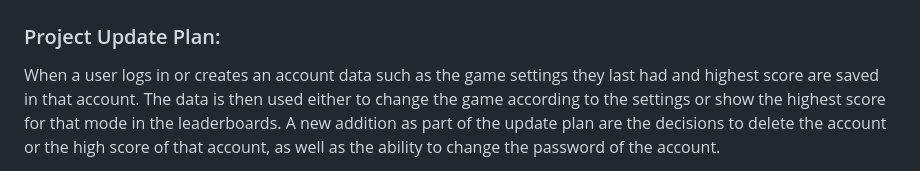
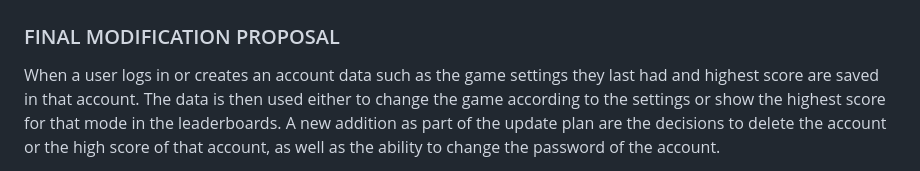
Before and after one commit to RenzPSHS/WDProjMagnesiumCatapangPre, a Markdown page: README.md, the part around one of its changes. GitHub-like rendering.

Commit message:
R SR-33 Commit 43

```diff
--- a/README.md
+++ b/README.md
@@ -7,7 +7,7 @@
 ![Logo](assets/Snake_Logo.png)
 
 
-### Project Update Plan:
+### FINAL MODIFICATION PROPOSAL
 
 When a user logs in or creates an account data such as the game settings they last had and highest score are saved in that account. The data is then used either to change the game according to the settings or show the highest score for that mode in the leaderboards. A new addition as part of the update plan are the decisions to delete the account or the high score of that account, as well as the ability to change the password of the account.
 
```
Also changed, not shown: other parts of README.md (+2 -0 lines).
